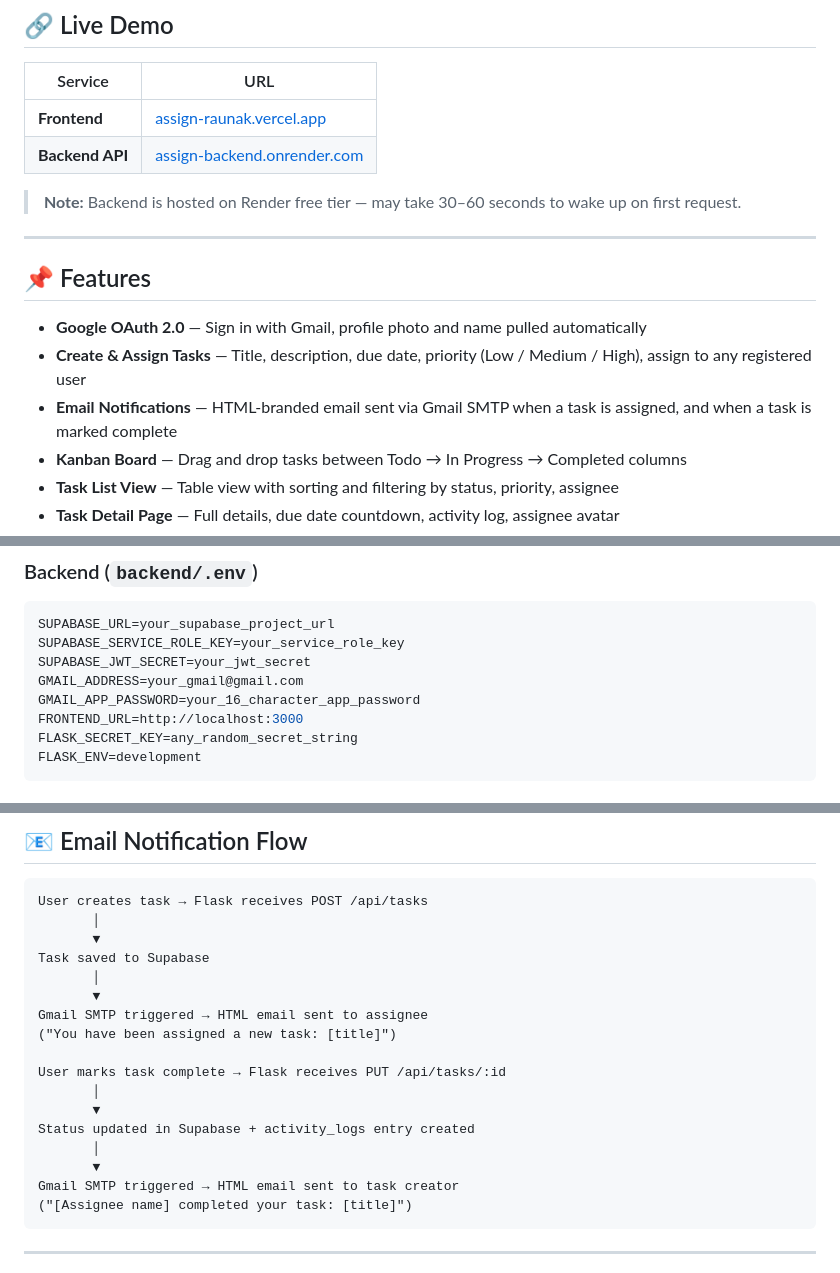
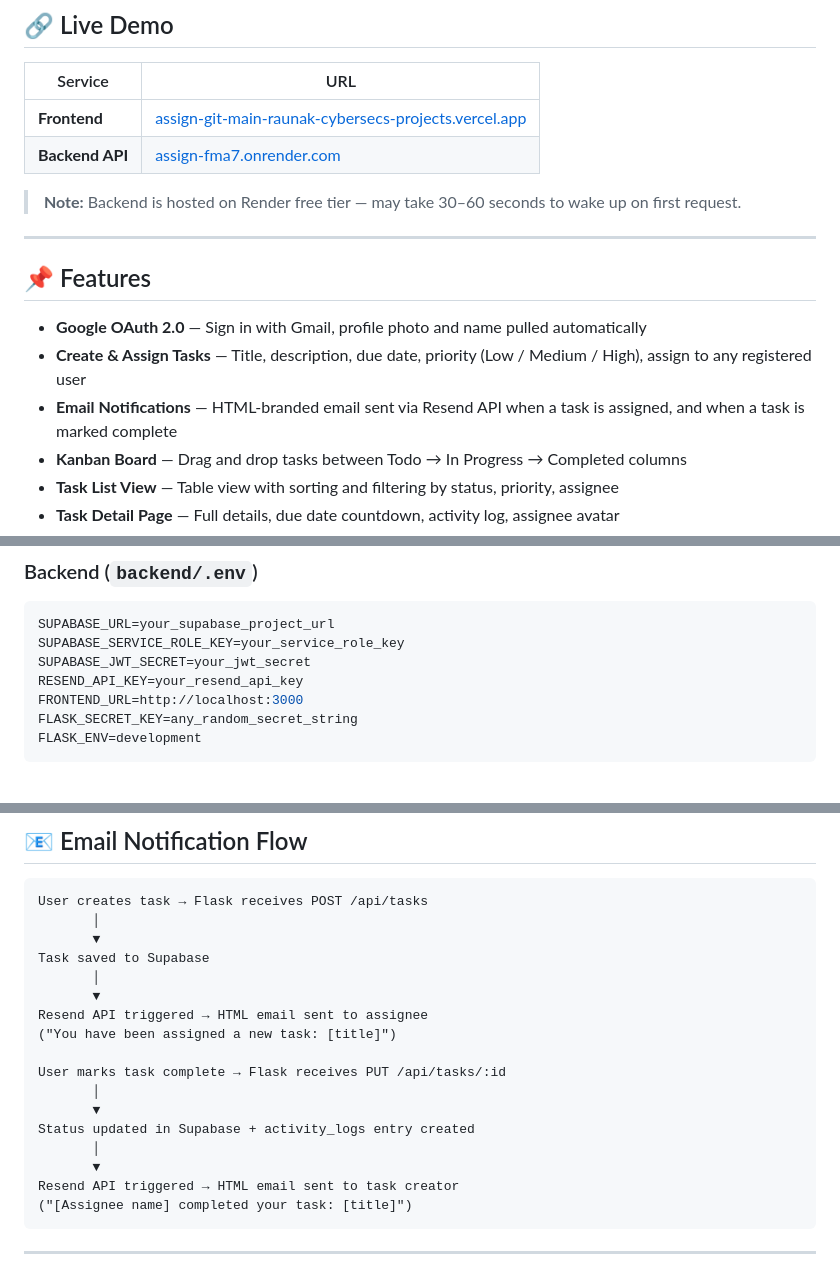
Before and after one commit to raunak-cybersec/Assign, a Markdown page: README.md, 3 parts joined by grey strips. Rendered like a GitHub page.

Commit message:
docs: update README with live URLs and Resend API references

````diff
--- a/README.md
+++ b/README.md
@@ -14,8 +14,8 @@
 
 | Service | URL |
 |--------|-----|
-| **Frontend** | [assign-raunak.vercel.app](https://assign-raunak.vercel.app) |
-| **Backend API** | [assign-backend.onrender.com](https://assign-backend.onrender.com) |
+| **Frontend** | [assign-git-main-raunak-cybersecs-projects.vercel.app](https://assign-git-main-raunak-cybersecs-projects.vercel.app) |
+| **Backend API** | [assign-fma7.onrender.com](https://assign-fma7.onrender.com) |
 
 > **Note:** Backend is hosted on Render free tier — may take 30–60 seconds to wake up on first request.
 
@@ -25,7 +25,7 @@
 
 - **Google OAuth 2.0** — Sign in with Gmail, profile photo and name pulled automatically
 - **Create & Assign Tasks** — Title, description, due date, priority (Low / Medium / High), assign to any registered user
-- **Email Notifications** — HTML-branded email sent via Gmail SMTP when a task is assigned, and when a task is marked complete
+- **Email Notifications** — HTML-branded email sent via Resend API when a task is assigned, and when a task is marked complete
 - **Kanban Board** — Drag and drop tasks between Todo → In Progress → Completed columns
 - **Task List View** — Table view with sorting and filtering by status, priority, assignee
 - **Task Detail Page** — Full details, due date countdown, activity log, assignee avatar
@@ -248,8 +248,7 @@ Visit `http://localhost:3000`
 SUPABASE_URL=your_supabase_project_url
 SUPABASE_SERVICE_ROLE_KEY=your_service_role_key
 SUPABASE_JWT_SECRET=your_jwt_secret
-GMAIL_ADDRESS=your_gmail@gmail.com
-GMAIL_APP_PASSWORD=your_16_character_app_password
+RESEND_API_KEY=your_resend_api_key
 FRONTEND_URL=http://localhost:3000
 FLASK_SECRET_KEY=any_random_secret_string
 FLASK_ENV=development
@@ -273,7 +272,7 @@ User creates task → Flask receives POST /api/tasks
 Task saved to Supabase
        │
        ▼
-Gmail SMTP triggered → HTML email sent to assignee
+Resend API triggered → HTML email sent to assignee
 ("You have been assigned a new task: [title]")
 
 User marks task complete → Flask receives PUT /api/tasks/:id
@@ -282,7 +281,7 @@ User marks task complete → Flask receives PUT /api/tasks/:id
 Status updated in Supabase + activity_logs entry created
        │
        ▼
-Gmail SMTP triggered → HTML email sent to task creator
+Resend API triggered → HTML email sent to task creator
 ("[Assignee name] completed your task: [title]")
 ```
 
````
Also changed, not shown: other parts of README.md (+4 -4 lines).
